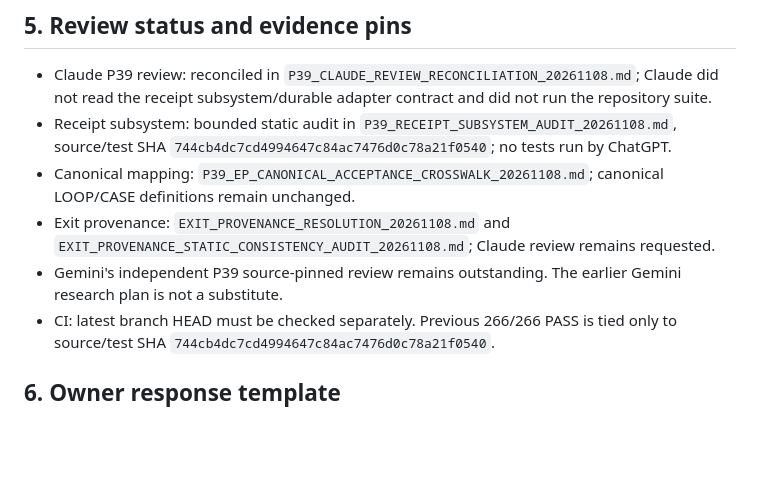
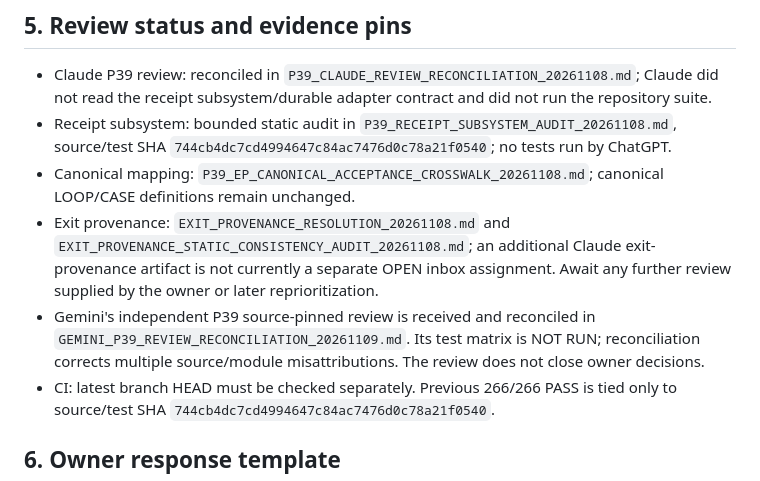
Before and after one commit to marcelosofficial-ctrl/PocketCode-, a Markdown page: AI_COLLAB/P39_EXIT_OWNER_DECISION_REGISTER_20261108.md, the part around the change. Rendered like a GitHub page; blank space fills up the shorter version.

Commit message:
docs(review): update P39 owner register review status

```diff
--- a/AI_COLLAB/P39_EXIT_OWNER_DECISION_REGISTER_20261108.md
+++ b/AI_COLLAB/P39_EXIT_OWNER_DECISION_REGISTER_20261108.md
@@ -60,8 +60,8 @@ The following remain unauthorized:
 - Claude P39 review: reconciled in `P39_CLAUDE_REVIEW_RECONCILIATION_20261108.md`; Claude did not read the receipt subsystem/durable adapter contract and did not run the repository suite.
 - Receipt subsystem: bounded static audit in `P39_RECEIPT_SUBSYSTEM_AUDIT_20261108.md`, source/test SHA `744cb4dc7cd4994647c84ac7476d0c78a21f0540`; no tests run by ChatGPT.
 - Canonical mapping: `P39_EP_CANONICAL_ACCEPTANCE_CROSSWALK_20261108.md`; canonical LOOP/CASE definitions remain unchanged.
-- Exit provenance: `EXIT_PROVENANCE_RESOLUTION_20261108.md` and `EXIT_PROVENANCE_STATIC_CONSISTENCY_AUDIT_20261108.md`; Claude review remains requested.
-- Gemini's independent P39 source-pinned review remains outstanding. The earlier Gemini research plan is not a substitute.
+- Exit provenance: `EXIT_PROVENANCE_RESOLUTION_20261108.md` and `EXIT_PROVENANCE_STATIC_CONSISTENCY_AUDIT_20261108.md`; an additional Claude exit-provenance artifact is not currently a separate OPEN inbox assignment. Await any further review supplied by the owner or later reprioritization.
+- Gemini's independent P39 source-pinned review is received and reconciled in `GEMINI_P39_REVIEW_RECONCILIATION_20261109.md`. Its test matrix is NOT RUN; reconciliation corrects multiple source/module misattributions. The review does not close owner decisions.
 - CI: latest branch HEAD must be checked separately. Previous 266/266 PASS is tied only to source/test SHA `744cb4dc7cd4994647c84ac7476d0c78a21f0540`.
 
 ## 6. Owner response template
```
